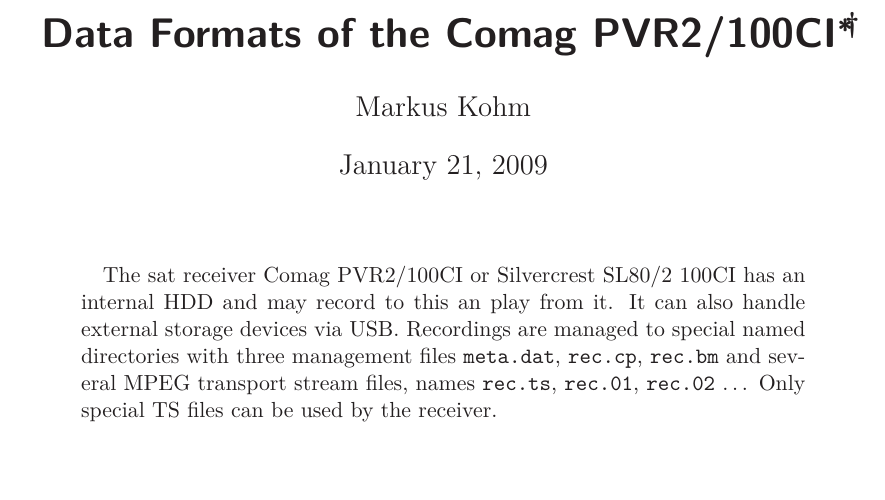
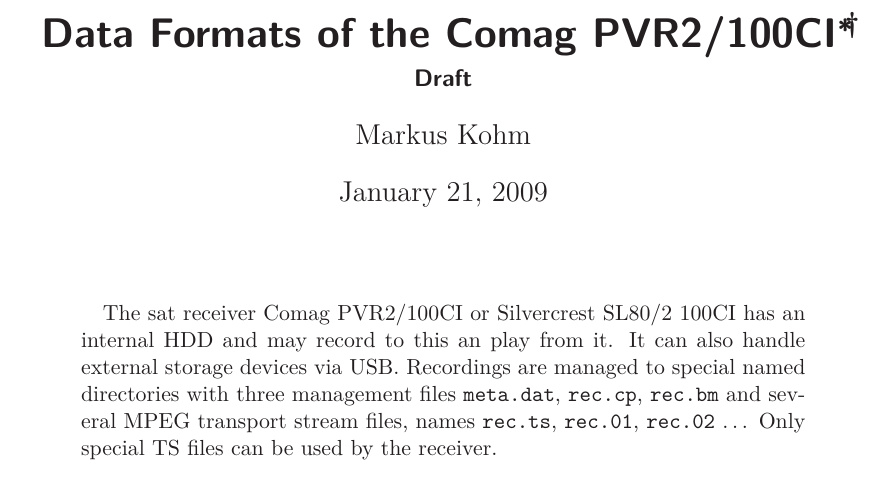
Before and after one commit to BackupTheBerlios/tscomagcv-svn, a LaTeX paper (trunk/doc/doc.latex/data.tex): part of page 1 of 20, cut so that both start at the same text, the shorter picture padded with empty space. Compiled offline with pdfLaTeX.

Commit message:
draft added to title

```diff
--- a/trunk/doc/doc.latex/data.tex
+++ b/trunk/doc/doc.latex/data.tex
@@ -58,6 +58,7 @@
 \pdfbookmark[1]{\Comag}{title}
 \title{Data Formats of the \Comag\footnote{aka
     \Silvercrest}\,\footnote{This is: ``\SVNId''.}}
+\subtitle{Draft}
 \author{Markus Kohm}
 \SVNdate $Date$
 \maketitle
```
